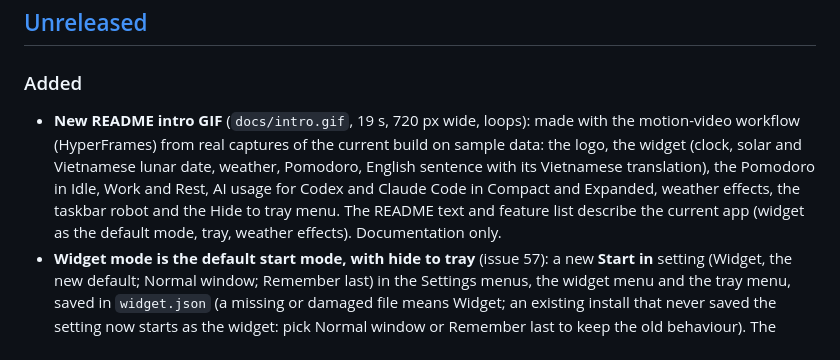
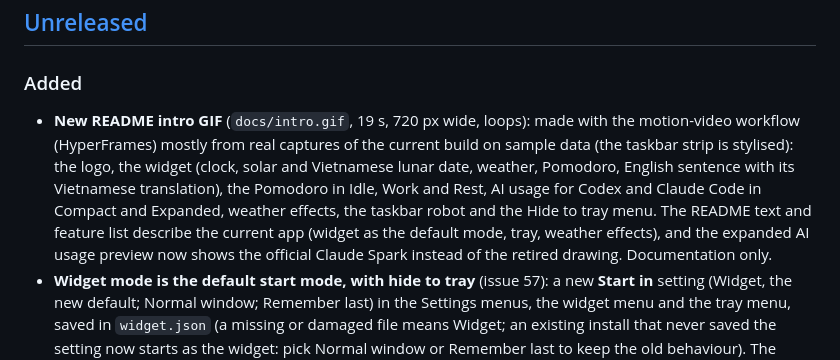
Before and after one commit to quanap5/PomoQuote, a Markdown page: CHANGELOG.md, the part around the change. GitHub-like rendering.

```diff
--- a/CHANGELOG.md
+++ b/CHANGELOG.md
@@ -9,7 +9,7 @@ and this project adheres to [Semantic Versioning](https://semver.org/spec/v2.0.0
 
 ### Added
 
-- **New README intro GIF** (`docs/intro.gif`, 19 s, 720 px wide, loops): made with the motion-video workflow (HyperFrames) from real captures of the current build on sample data: the logo, the widget (clock, solar and Vietnamese lunar date, weather, Pomodoro, English sentence with its Vietnamese translation), the Pomodoro in Idle, Work and Rest, AI usage for Codex and Claude Code in Compact and Expanded, weather effects, the taskbar robot and the Hide to tray menu. The README text and feature list describe the current app (widget as the default mode, tray, weather effects). Documentation only.
+- **New README intro GIF** (`docs/intro.gif`, 19 s, 720 px wide, loops): made with the motion-video workflow (HyperFrames) mostly from real captures of the current build on sample data (the taskbar strip is stylised): the logo, the widget (clock, solar and Vietnamese lunar date, weather, Pomodoro, English sentence with its Vietnamese translation), the Pomodoro in Idle, Work and Rest, AI usage for Codex and Claude Code in Compact and Expanded, weather effects, the taskbar robot and the Hide to tray menu. The README text and feature list describe the current app (widget as the default mode, tray, weather effects), and the expanded AI usage preview now shows the official Claude Spark instead of the retired drawing. Documentation only.
 - **Widget mode is the default start mode, with hide to tray** (issue 57): a new **Start in** setting (Widget, the new default; Normal window; Remember last) in the Settings menus, the widget menu and the tray menu, saved in `widget.json` (a missing or damaged file means Widget; an existing install that never saved the setting now starts as the widget: pick Normal window or Remember last to keep the old behaviour). The widget can be hidden to the tray with **Hide to tray** in its right-click menu or **Ctrl+H**; in widget mode the tray icon is always present (click hides or shows, double click shows) and its menu has Show or Hide widget, Normal window, Start Pomodoro, Settings and Exit. While hidden there is no taskbar button and the effect timer and the clock tick make no tick, while the weather, usage and Pomodoro timers and their alerts keep working; showing the widget again restores its position (moved onto a visible work area if needed) and opacity. Starting a second copy while the widget is hidden shows the first one.
 - **Weather effects on the widget** (new **Settings > Weather effects...**): a faint animation behind the widget's content from the weather it already shows: sun glints (clear, day), twinkling stars (clear, night), drifting clouds (partly cloudy to overcast, denser as cloudier), haze (fog), falling streaks (drizzle, rain and showers by intensity, icy-tinted for freezing rain), slow flakes (snow and snow grains) and heavy rain with a rare soft flash (thunderstorm), with day and night colours, a cross-fade when the weather changes, and nothing for an unknown weather. On by default at the light **Low** intensity (**Normal** is the full effect); **Reduce motion**, or Windows animations turned off, shows one still picture. The effect has its own timer (about 15 frames a second) that makes no tick while it is off, or the widget is minimised, hidden, in the tray, covered, the session locked or the computer asleep; it uses a bounded, pooled set of particles with cached drawing objects, never changes the widget's size or layout, and keeps the text at a contrast of 4.5:1 (secondary) and 7:1 (primary) or more with up to 4 overlapping streaks, flakes or cloud puffs and a thunderstorm's flash on top (a test composites the renderer's own colours and opacities), so the effect is subtle by design; a thunderstorm flashes once every 15 to 40 seconds. Saved atomically in `%AppData%\PomoQuote\weather-effects.json`.
 - **Widget redesign (AI Usage, quote, bars)**: the usage area has two layouts. **Compact** shows one provider at a time in at most three lines with its logo on the far left (name, plan, source and update time in the logo's tooltip; wheel over the logo, click or arrow keys to switch provider; a badge for error, stale data or near limit); **Expanded** shows every enabled provider as a plain block (full name, plan, every window, percent, countdown, source, update time; no card, border or background) and scrolls only its own area. A small arrow button, centred on a separator line under the quote bubble, switches the layout; the layout and the selected provider are remembered after a restart, and the provider order of Settings is used. New pill progress bars for the timer and the quotas (no stray dot at 0%), `N/A` instead of 0% when a quota is missing, a clock icon and tooltip for stale data, tooltips with the exact used, left and reset time, windows named by their real length, an "updating" mark for the provider being read (its last numbers stay), larger text (12 px), better contrast for the secondary text, and the sentence in a message-bubble card that wraps instead of cutting the text. The widget is now 280 px wide at 100%.
```
Also changed, not shown: README.md (+1 -1 lines), Assets/AiUsage/preview-expanded-states-and-long-quote.png, 1 other file.
